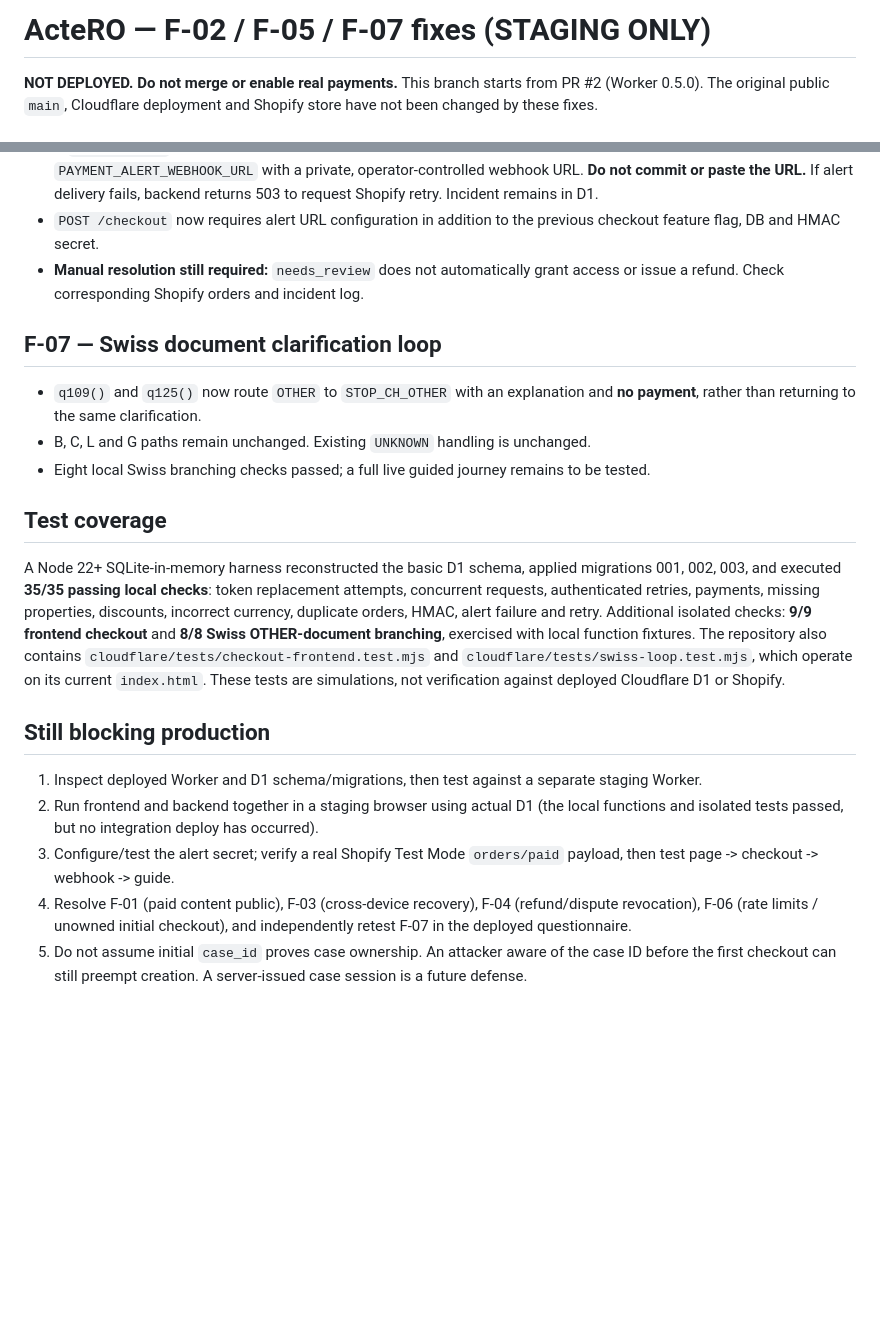
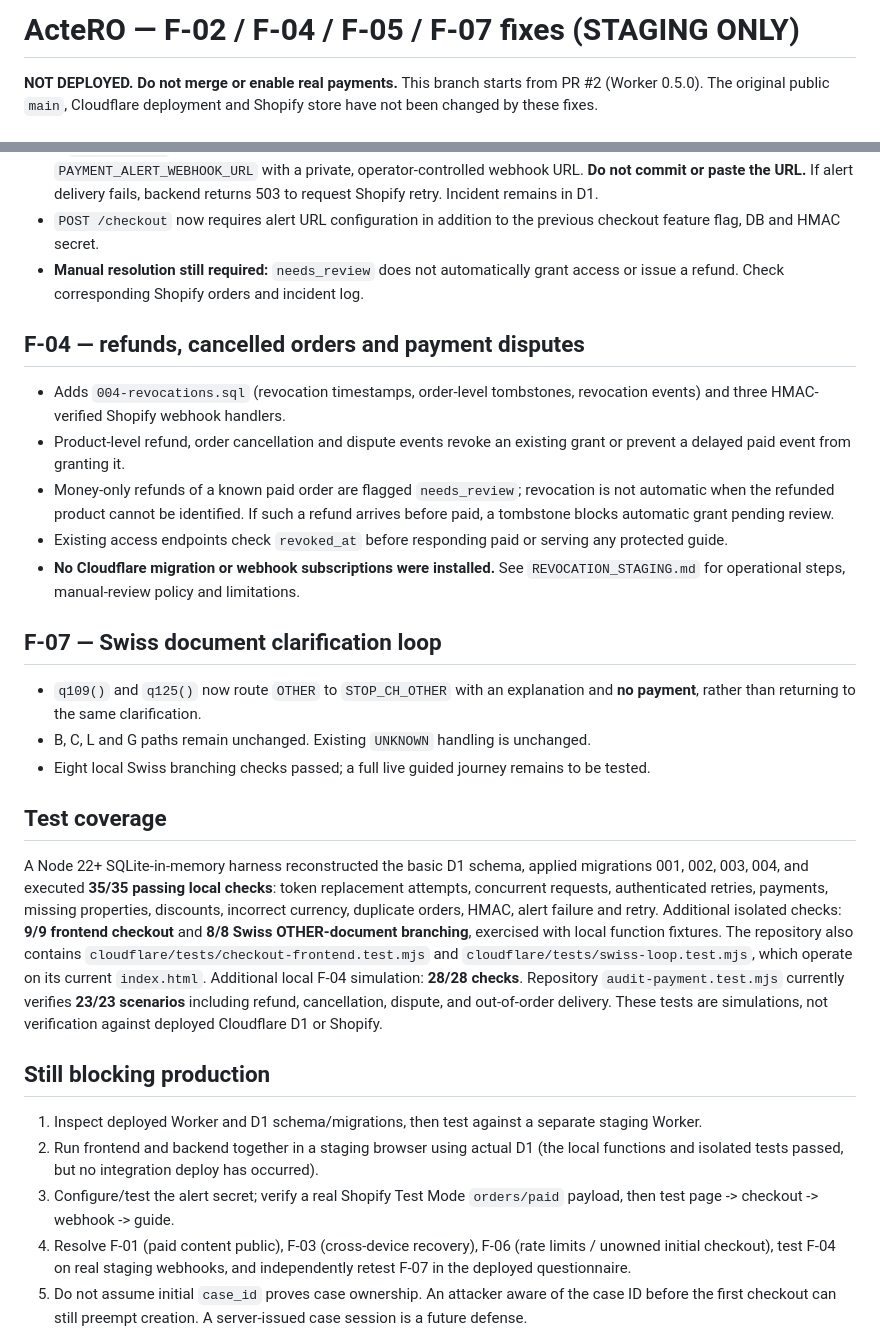
Before and after one commit to mypape-dot/actero-site, a Markdown page: cloudflare/PAYMENT_AUDIT_FIXES.md, 2 parts joined by grey strips. Drawn GitHub-style; blank space fills up the shorter version.

Commit message:
docs: integrate F-04 revocation implementation with prior audit fixes

```diff
--- a/cloudflare/PAYMENT_AUDIT_FIXES.md
+++ b/cloudflare/PAYMENT_AUDIT_FIXES.md
@@ -1,4 +1,4 @@
-# ActeRO — F-02 / F-05 / F-07 fixes (STAGING ONLY)
+# ActeRO — F-02 / F-04 / F-05 / F-07 fixes (STAGING ONLY)
 
 **NOT DEPLOYED. Do not merge or enable real payments.** This branch starts from PR #2 (Worker 0.5.0). The original public `main`, Cloudflare deployment and Shopify store have not been changed by these fixes.
 
@@ -16,19 +16,26 @@
 - `POST /checkout` now requires alert URL configuration in addition to the previous checkout feature flag, DB and HMAC secret.
 - **Manual resolution still required:** `needs_review` does not automatically grant access or issue a refund. Check corresponding Shopify orders and incident log.
 
+## F-04 — refunds, cancelled orders and payment disputes
+- Adds `004-revocations.sql` (revocation timestamps, order-level tombstones, revocation events) and three HMAC-verified Shopify webhook handlers.
+- Product-level refund, order cancellation and dispute events revoke an existing grant or prevent a delayed paid event from granting it.
+- Money-only refunds of a known paid order are flagged `needs_review`; revocation is not automatic when the refunded product cannot be identified. If such a refund arrives before paid, a tombstone blocks automatic grant pending review.
+- Existing access endpoints check `revoked_at` before responding paid or serving any protected guide.
+- **No Cloudflare migration or webhook subscriptions were installed.** See `REVOCATION_STAGING.md` for operational steps, manual-review policy and limitations.
+
 ## F-07 — Swiss document clarification loop
 - `q109()` and `q125()` now route `OTHER` to `STOP_CH_OTHER` with an explanation and **no payment**, rather than returning to the same clarification.
 - B, C, L and G paths remain unchanged. Existing `UNKNOWN` handling is unchanged.
 - Eight local Swiss branching checks passed; a full live guided journey remains to be tested.
 
 ## Test coverage
-A Node 22+ SQLite-in-memory harness reconstructed the basic D1 schema, applied migrations 001, 002, 003, and executed **35/35 passing local checks**: token replacement attempts, concurrent requests, authenticated retries, payments, missing properties, discounts, incorrect currency, duplicate orders, HMAC, alert failure and retry. Additional isolated checks: **9/9 frontend checkout** and **8/8 Swiss OTHER-document branching**, exercised with local function fixtures. The repository also contains `cloudflare/tests/checkout-frontend.test.mjs` and `cloudflare/tests/swiss-loop.test.mjs`, which operate on its current `index.html`. These tests are simulations, not verification against deployed Cloudflare D1 or Shopify.
+A Node 22+ SQLite-in-memory harness reconstructed the basic D1 schema, applied migrations 001, 002, 003, 004, and executed **35/35 passing local checks**: token replacement attempts, concurrent requests, authenticated retries, payments, missing properties, discounts, incorrect currency, duplicate orders, HMAC, alert failure and retry. Additional isolated checks: **9/9 frontend checkout** and **8/8 Swiss OTHER-document branching**, exercised with local function fixtures. The repository also contains `cloudflare/tests/checkout-frontend.test.mjs` and `cloudflare/tests/swiss-loop.test.mjs`, which operate on its current `index.html`. Additional local F-04 simulation: **28/28 checks**. Repository `audit-payment.test.mjs` currently verifies **23/23 scenarios** including refund, cancellation, dispute, and out-of-order delivery. These tests are simulations, not verification against deployed Cloudflare D1 or Shopify.
 
 ## Still blocking production
 1. Inspect deployed Worker and D1 schema/migrations, then test against a separate staging Worker.
 2. Run frontend and backend together in a staging browser using actual D1 (the local functions and isolated tests passed, but no integration deploy has occurred).
 3. Configure/test the alert secret; verify a real Shopify Test Mode `orders/paid` payload, then test page -> checkout -> webhook -> guide.
-4. Resolve F-01 (paid content public), F-03 (cross-device recovery), F-04 (refund/dispute revocation), F-06 (rate limits / unowned initial checkout), and independently retest F-07 in the deployed questionnaire.
+4. Resolve F-01 (paid content public), F-03 (cross-device recovery), F-06 (rate limits / unowned initial checkout), test F-04 on real staging webhooks, and independently retest F-07 in the deployed questionnaire.
 5. Do not assume initial `case_id` proves case ownership. An attacker aware of the case ID before the first checkout can still preempt creation. A server-issued case session is a future defense.
 
 **Review-only branch:** no SQL migration, Worker deployment, GitHub Pages publication or Shopify setting was changed by this patch.
```
